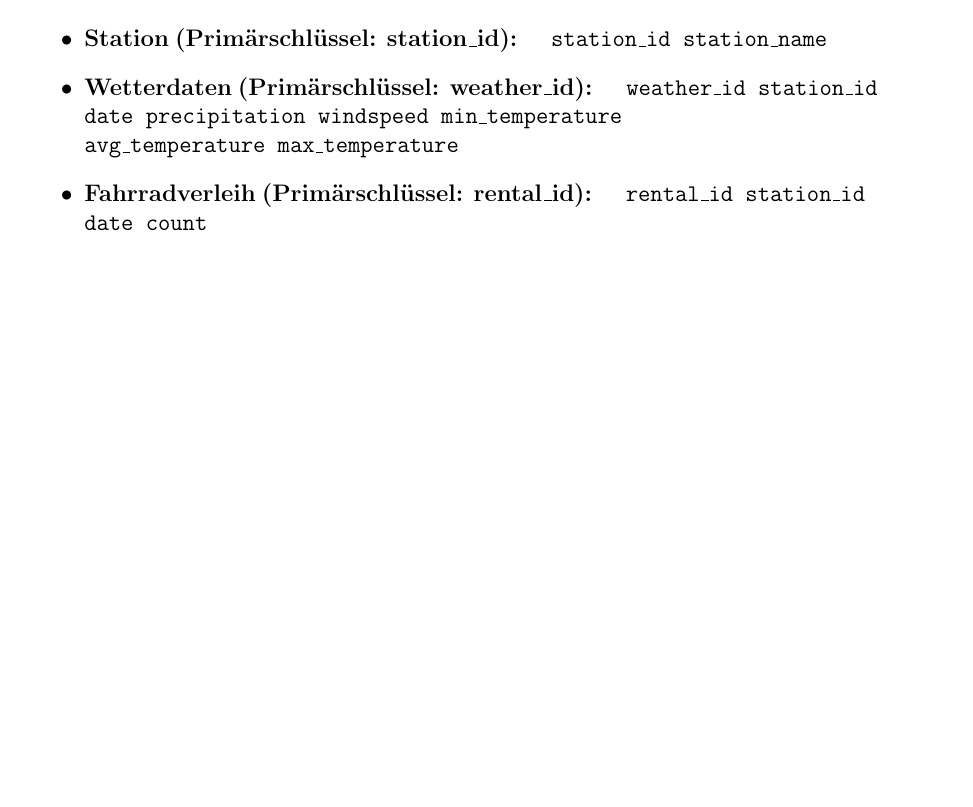
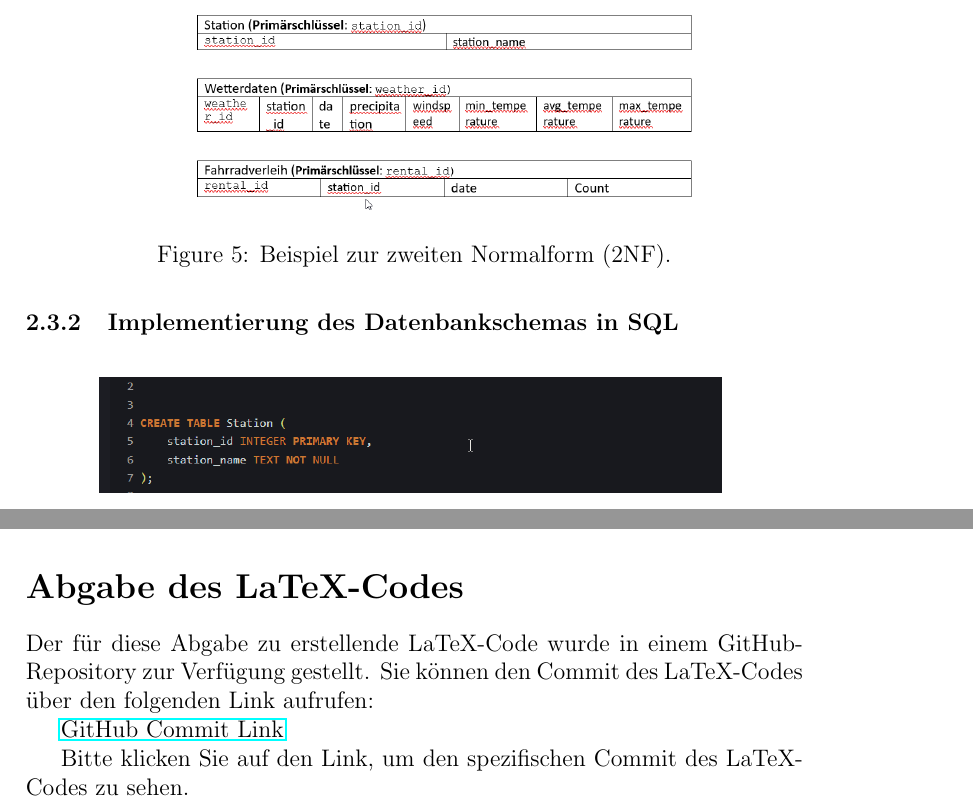
Before and after one commit to winwin1309/Latex-COMET-Abgabe-1--Gruppe20, a LaTeX document (main.tex): part of page 7 of 10 before the commit and two parts of pages 8 and 10 of 10 after it, the two joined at a grey line, cut at the place of the change, the shorter picture padded with empty space. Compiled offline with pdfLaTeX.

Commit message:
Updates from Overleaf

```diff
--- a/main.tex
+++ b/main.tex
@@ -3,7 +3,7 @@
 \usepackage{graphicx}
 \usepackage{fancyhdr}
 \usepackage{lipsum}  % Nur zum Erzeugen von Beispieltext
-
+\usepackage{hyperref}
 \begin{document}
 
 % Titelseite
@@ -153,18 +155,8 @@ average_temperature      max_temperature
 \paragraph{Zweite Normalform (2NF):}
 Die Zweite Normalform stellt sicher, dass alle Nicht-Schlüssel-Attribute vollständig vom gesamten Primärschlüssel abhängen und keine partiellen Abhängigkeiten existieren.
 
-\begin{itemize}
-    \item \textbf{Station (Primärschlüssel: station\_id):}
-    \texttt{
-    station\_id   station\_name
-    }
-    \item \textbf{Wetterdaten (Primärschlüssel: weather\_id):}
-    \texttt{
-    weather\_id   station\_id   date   precipitation   windspeed   min\_temperature \\
-    avg\_temperature   max\_temperature
-    }
-    \item \textbf{Fahrradverleih (Primärschlüssel: rental\_id):}
-    \texttt{
-    rental\_id   station\_id   date   count
-    }
-\end{itemize}
+% Abbildung nach der zweiten Normalform
+\begin{figure}[h!]
+\centering
+\includegraphics[width=0.8\textwidth]{20241202_01151045.png}  % Ersetzen Sie 'bild2.png' durch Ihren tatsächlichen Bildnamen
+\caption{Beispiel zur zweiten Normalform (2NF).}
@@ -223,6 +220,13 @@ Overleaf. \textit{Overleaf - Online LaTeX Editor}, \url{https://www.overleaf.com
 SQLite. \textit{SQLite Online}, \url{https://sqliteonline.com/}.
 \end{thebibliography}
 
+\section*{Abgabe des LaTeX-Codes}
 
+Der für diese Abgabe zu erstellende LaTeX-Code wurde in einem GitHub-Repository zur Verfügung gestellt. Sie können den Commit des LaTeX-Codes über den folgenden Link aufrufen:
+
+\href{https://github.com/winwin1309/Latex-COMET-Abgabe-1--Gruppe20/commit/c46b79784c59612828f0b85de1aa45dbfaeb9dc6}
+{GitHub Commit Link}
+
+Bitte klicken Sie auf den Link, um den spezifischen Commit des LaTeX-Codes zu sehen.
 
 \end{document}
```
Also changed, not shown: 20241202_01150744.png (added), 20241202_01151045.png (added), main.tex (21 more changed lines).
